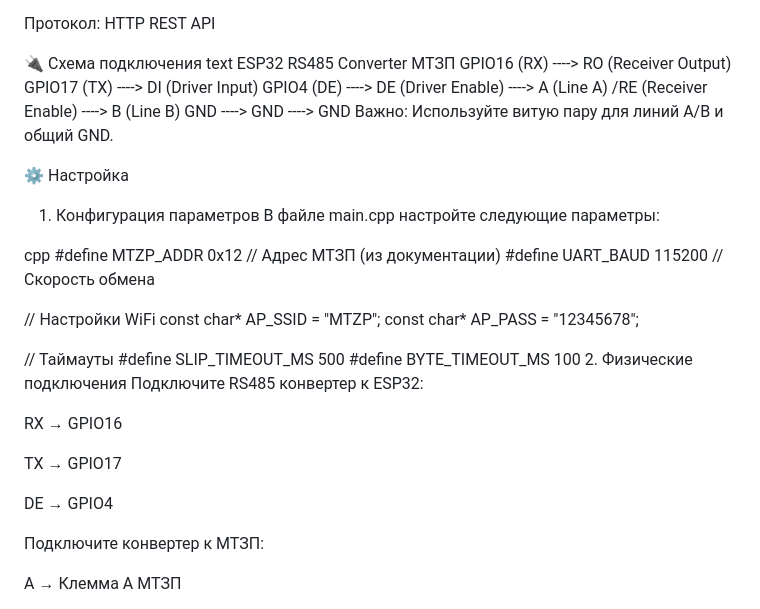
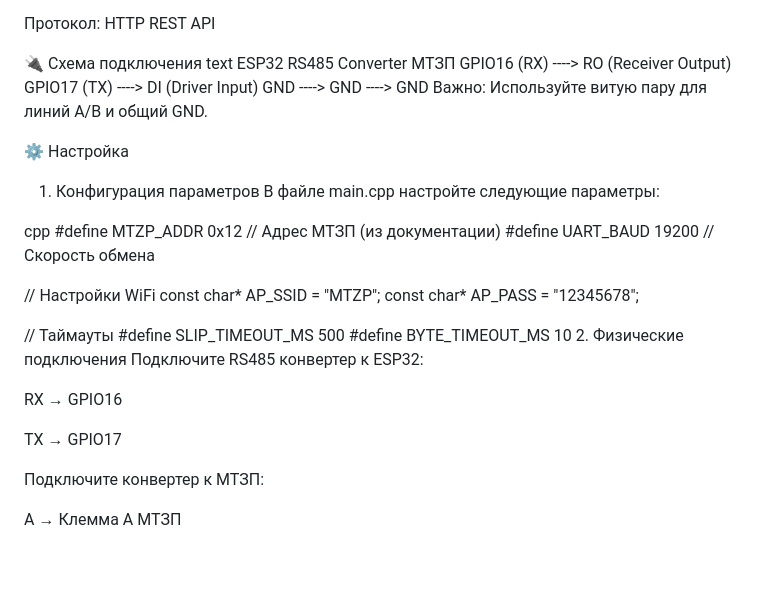
Before and after one commit to alex7r259/mtzp_esp32_hub, a Markdown page: README.md, the part around the change. Drawn GitHub-style; blank space fills up the shorter version.

```diff
--- a/README.md
+++ b/README.md
@@ -53,8 +53,6 @@ text
 ESP32                  RS485 Converter               МТЗП
 GPIO16 (RX)    ---->   RO (Receiver Output)
 GPIO17 (TX)    ---->   DI (Driver Input)
-GPIO4 (DE)     ---->   DE (Driver Enable)   ---->   A (Line A)
-                       /RE (Receiver Enable) ---->   B (Line B)
 GND            ---->   GND                  ---->   GND
 Важно: Используйте витую пару для линий A/B и общий GND.
 
@@ -64,7 +62,7 @@ GND            ---->   GND                  ---->   GND
 
 cpp
 #define MTZP_ADDR 0x12      // Адрес МТЗП (из документации)
-#define UART_BAUD 115200    // Скорость обмена
+#define UART_BAUD 19200    // Скорость обмена
 
 // Настройки WiFi
 const char* AP_SSID = "MTZP";
@@ -72,7 +70,7 @@ const char* AP_PASS = "12345678";
 
 // Таймауты
 #define SLIP_TIMEOUT_MS 500
-#define BYTE_TIMEOUT_MS 100
+#define BYTE_TIMEOUT_MS 10
 2. Физические подключения
 Подключите RS485 конвертер к ESP32:
 
@@ -80,7 +78,6 @@ RX → GPIO16
 
 TX → GPIO17
 
-DE → GPIO4
 
 Подключите конвертер к МТЗП:
 
```
